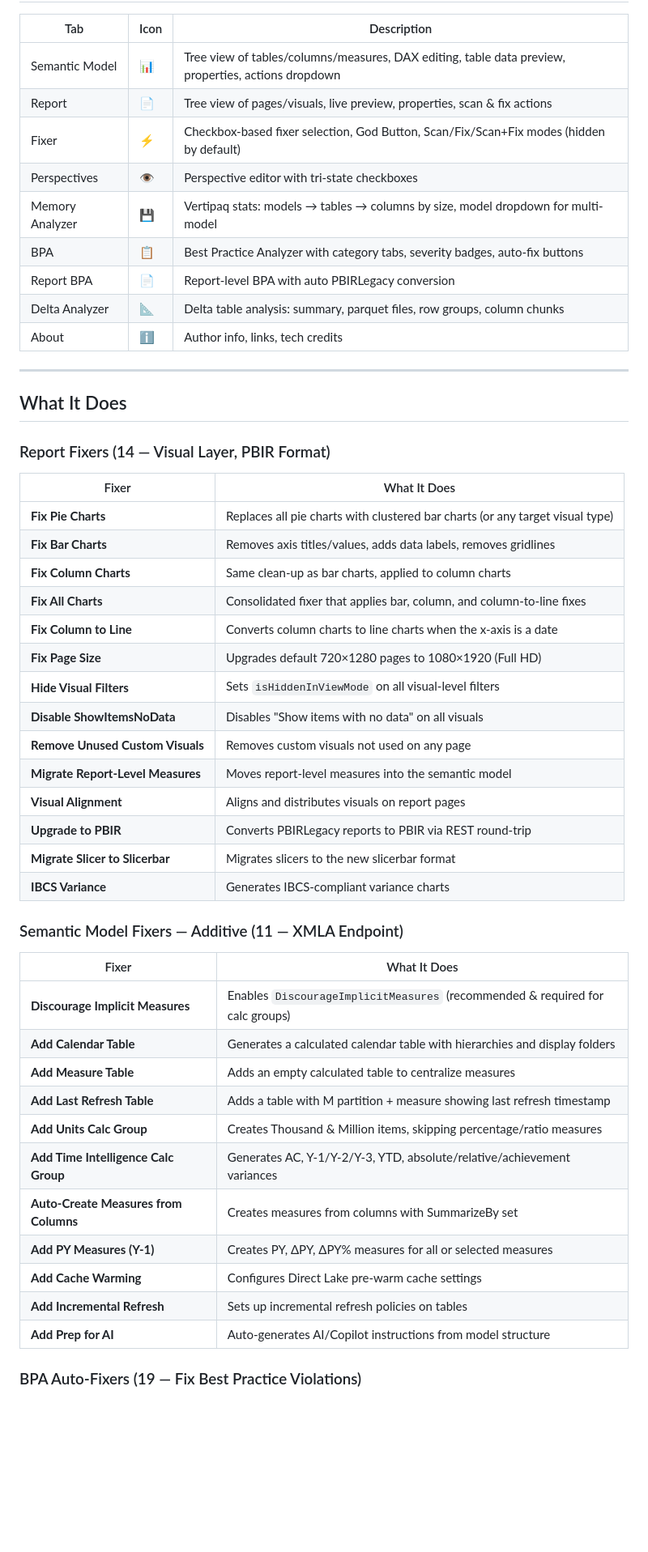
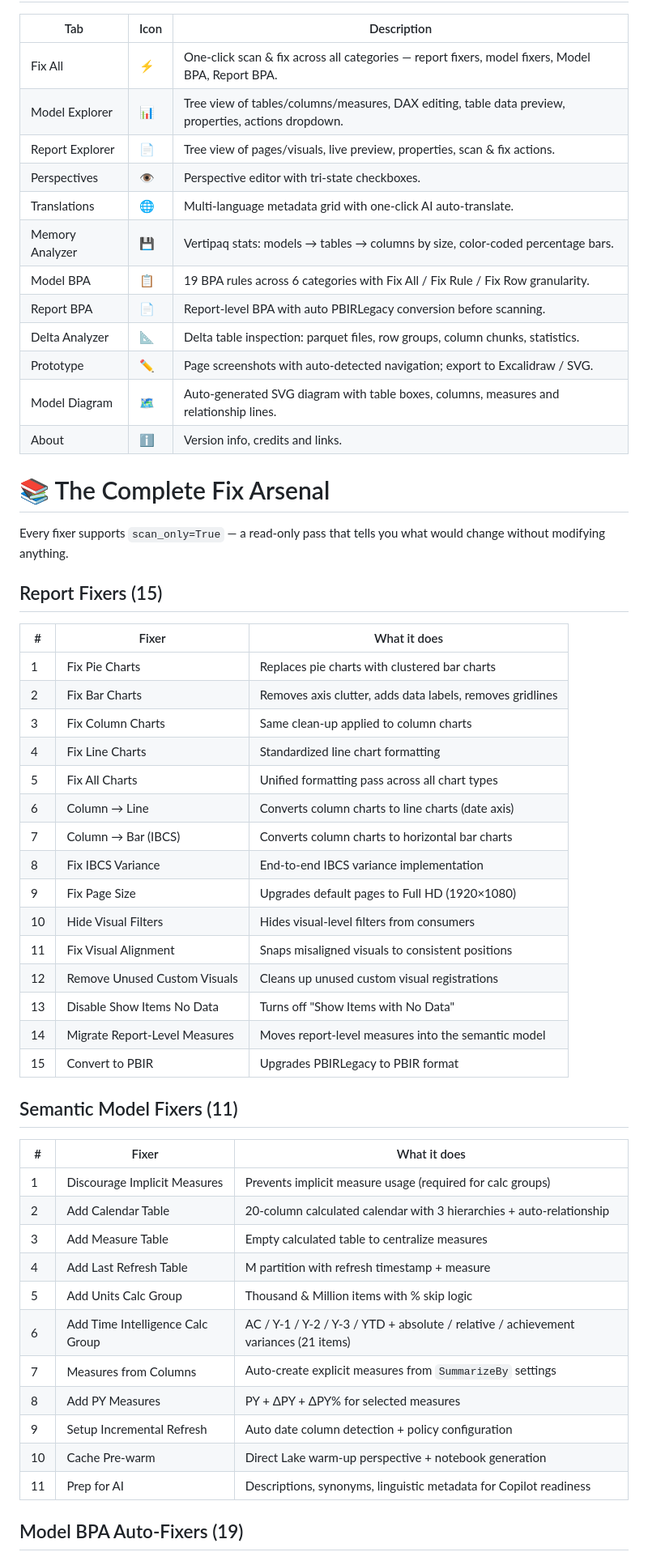
Before and after one commit to KornAlexander/pbi_fixer, a Markdown page: README.md, the part around one of its changes. Shown at 81% size. GitHub-like rendering; blank space fills up the shorter version.

Commit message:
docs: rewrite README in fabric-toolbox/policy-weaver style + embed demo video

```diff
--- a/README.md
+++ b/README.md
@@ -47,54 +135,58 @@ pbi_fixer(workspace="Your Workspace Name")
 
 | Tab | Icon | Description |
-|-----|------|-------------|
-| Semantic Model | 📊 | Tree view of tables/columns/measures, DAX editing, table data preview, properties, actions dropdown |
-| Report | 📄 | Tree view of pages/visuals, live preview, properties, scan & fix actions |
-| Fixer | ⚡ | Checkbox-based fixer selection, God Button, Scan/Fix/Scan+Fix modes (hidden by default) |
-| Perspectives | 👁 | Perspective editor with tri-state checkboxes |
-| Memory Analyzer | 💾 | Vertipaq stats: models → tables → columns by size, model dropdown for multi-model |
-| BPA | 📋 | Best Practice Analyzer with category tabs, severity badges, auto-fix buttons |
-| Report BPA | 📄 | Report-level BPA with auto PBIRLegacy conversion |
-| Delta Analyzer | 📐 | Delta table analysis: summary, parquet files, row groups, column chunks |
-| About | ℹ️ | Author info, links, tech credits |
+|---|---|---|
+| Fix All | ⚡ | One-click scan & fix across all categories — report fixers, model fixers, Model BPA, Report BPA. |
+| Model Explorer | 📊 | Tree view of tables/columns/measures, DAX editing, table data preview, properties, actions dropdown. |
+| Report Explorer | 📄 | Tree view of pages/visuals, live preview, properties, scan & fix actions. |
+| Perspectives | 👁 | Perspective editor with tri-state checkboxes. |
+| Translations | 🌐 | Multi-language metadata grid with one-click AI auto-translate. |
+| Memory Analyzer | 💾 | Vertipaq stats: models → tables → columns by size, color-coded percentage bars. |
+| Model BPA | 📋 | 19 BPA rules across 6 categories with Fix All / Fix Rule / Fix Row granularity. |
+| Report BPA | 📄 | Report-level BPA with auto PBIRLegacy conversion before scanning. |
+| Delta Analyzer | 📐 | Delta table inspection: parquet files, row groups, column chunks, statistics. |
+| Prototype | ✏️ | Page screenshots with auto-detected navigation; export to Excalidraw / SVG. |
+| Model Diagram | 🗺 | Auto-generated SVG diagram with table boxes, columns, measures and relationship lines. |
+| About | ℹ️ | Version info, credits and links. |
 
----
+# :books: The Complete Fix Arsenal
 
-## What It Does
+Every fixer supports `scan_only=True` — a read-only pass that tells you what would change without modifying anything.
 
-### Report Fixers (14 — Visual Layer, PBIR Format)
+## Report Fixers (15)
 
-| Fixer | What It Does |
-|-------|-------------|
-| **Fix Pie Charts** | Replaces all pie charts with clustered bar charts (or any target visual type) |
-| **Fix Bar Charts** | Removes axis titles/values, adds data labels, removes gridlines |
-| **Fix Column Charts** | Same clean-up as bar charts, applied to column charts |
-| **Fix All Charts** | Consolidated fixer that applies bar, column, and column-to-line fixes |
-| **Fix Column to Line** | Converts column charts to line charts when the x-axis is a date |
-| **Fix Page Size** | Upgrades default 720×1280 pages to 1080×1920 (Full HD) |
-| **Hide Visual Filters** | Sets `isHiddenInViewMode` on all visual-level filters |
-| **Disable ShowItemsNoData** | Disables "Show items with no data" on all visuals |
-| **Remove Unused Custom Visuals** | Removes custom visuals not used on any page |
-| **Migrate Report-Level Measures** | Moves report-level measures into the semantic model |
-| **Visual Alignment** | Aligns and distributes visuals on report pages |
-| **Upgrade to PBIR** | Converts PBIRLegacy reports to PBIR via REST round-trip |
-| **Migrate Slicer to Slicerbar** | Migrates slicers to the new slicerbar format |
-| **IBCS Variance** | Generates IBCS-compliant variance charts |
+| # | Fixer | What it does |
+|---|---|---|
+| 1 | Fix Pie Charts | Replaces pie charts with clustered bar charts |
+| 2 | Fix Bar Charts | Removes axis clutter, adds data labels, removes gridlines |
+| 3 | Fix Column Charts | Same clean-up applied to column charts |
+| 4 | Fix Line Charts | Standardized line chart formatting |
+| 5 | Fix All Charts | Unified formatting pass across all chart types |
+| 6 | Column → Line | Converts column charts to line charts (date axis) |
+| 7 | Column → Bar (IBCS) | Converts column charts to horizontal bar charts |
+| 8 | Fix IBCS Variance | End-to-end IBCS variance implementation |
+| 9 | Fix Page Size | Upgrades default pages to Full HD (1920×1080) |
+| 10 | Hide Visual Filters | Hides visual-level filters from consumers |
+| 11 | Fix Visual Alignment | Snaps misaligned visuals to consistent positions |
+| 12 | Remove Unused Custom Visuals | Cleans up unused custom visual registrations |
+| 13 | Disable Show Items No Data | Turns off "Show Items with No Data" |
+| 14 | Migrate Report-Level Measures | Moves report-level measures into the semantic model |
+| 15 | Convert to PBIR | Upgrades PBIRLegacy to PBIR format |
 
-### Semantic Model Fixers — Additive (11 — XMLA Endpoint)
+## Semantic Model Fixers (11)
 
-| Fixer | What It Does |
-|-------|-------------|
-| **Discourage Implicit Measures** | Enables `DiscourageImplicitMeasures` (recommended & required for calc groups) |
-| **Add Calendar Table** | Generates a calculated calendar table with hierarchies and display folders |
-| **Add Measure Table** | Adds an empty calculated table to centralize measures |
-| **Add Last Refresh Table** | Adds a table with M partition + measure showing last refresh timestamp |
-| **Add Units Calc Group** | Creates Thousand & Million items, skipping percentage/ratio measures |
-| **Add Time Intelligence Calc Group** | Generates AC, Y-1/Y-2/Y-3, YTD, absolute/relative/achievement variances |
-| **Auto-Create Measures from Columns** | Creates measures from columns with SummarizeBy set |
-| **Add PY Measures (Y-1)** | Creates PY, ΔPY, ΔPY% measures for all or selected measures |
-| **Add Cache Warming** | Configures Direct Lake pre-warm cache settings |
-| **Add Incremental Refresh** | Sets up incremental refresh policies on tables |
-| **Add Prep for AI** | Auto-generates AI/Copilot instructions from model structure |
+| # | Fixer | What it does |
+|---|---|---|
+| 1 | Discourage Implicit Measures | Prevents implicit measure usage (required for calc groups) |
+| 2 | Add Calendar Table | 20-column calculated calendar with 3 hierarchies + auto-relationship |
+| 3 | Add Measure Table | Empty calculated table to centralize measures |
+| 4 | Add Last Refresh Table | M partition with refresh timestamp + measure |
+| 5 | Add Units Calc Group | Thousand & Million items with % skip logic |
+| 6 | Add Time Intelligence Calc Group | AC / Y-1 / Y-2 / Y-3 / YTD + absolute / relative / achievement variances (21 items) |
+| 7 | Measures from Columns | Auto-create explicit measures from `SummarizeBy` settings |
+| 8 | Add PY Measures | PY + ΔPY + ΔPY% for selected measures |
+| 9 | Setup Incremental Refresh | Auto date column detection + policy configuration |
+| 10 | Cache Pre-warm | Direct Lake warm-up perspective + notebook generation |
+| 11 | Prep for AI | Descriptions, synonyms, linguistic metadata for Copilot readiness |
 
-### BPA Auto-Fixers (19 — Fix Best Practice Violations)
+## Model BPA Auto-Fixers (19)
 
```
Also changed, not shown: other parts of README.md (+228 -332 lines).
